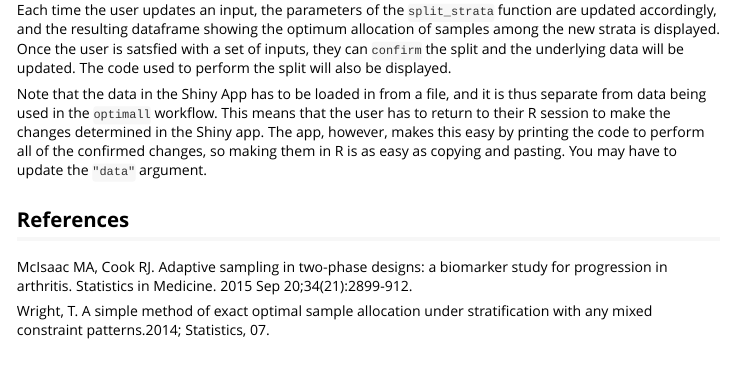
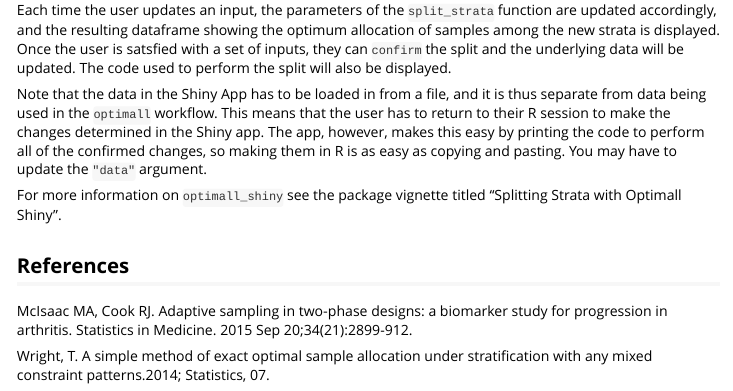
Before and after one commit to yangjasp/optimall, an R Markdown document (vignettes/optimall-vignette.Rmd): the page in a window 1100 px wide, from 13550 px down before the commit and from 13580 px down after it, so that both start at the same text. Rendered offline with R 4.5, knitr and Pandoc, with nearby package versions; some code elsewhere in the file could not run offline; long lines of code are wrapped.

Commit message:
link optimall shiny

```diff
--- a/vignettes/optimall-vignette.Rmd
+++ b/vignettes/optimall-vignette.Rmd
@@ -486,6 +486,8 @@ Each time the user updates an input, the parameters of the `split_strata` functi
 
 Note that the data in the Shiny App has to be loaded in from a file, and it is thus separate from data being used in the `optimall` workflow. This means that the user has to return to their R session to make the changes determined in the Shiny app. The app, however, makes this easy by printing the code to perform all of the confirmed changes, so making them in R is as easy as copying and pasting. You may have to update the `"data"` argument.
 
+For more information on `optimall_shiny` see the package vignette titled "Splitting Strata with Optimall Shiny".
+
 
 ## References
 McIsaac MA, Cook RJ. Adaptive sampling in two‐phase designs: a biomarker study for progression in arthritis. Statistics in Medicine. 2015 Sep 20;34(21):2899-912.
```
